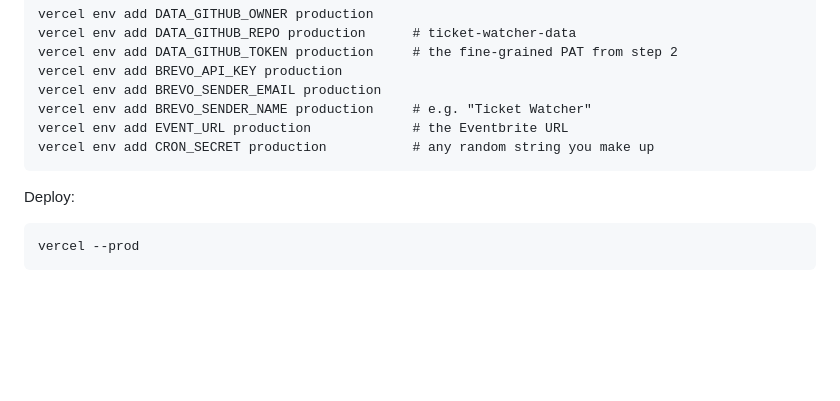
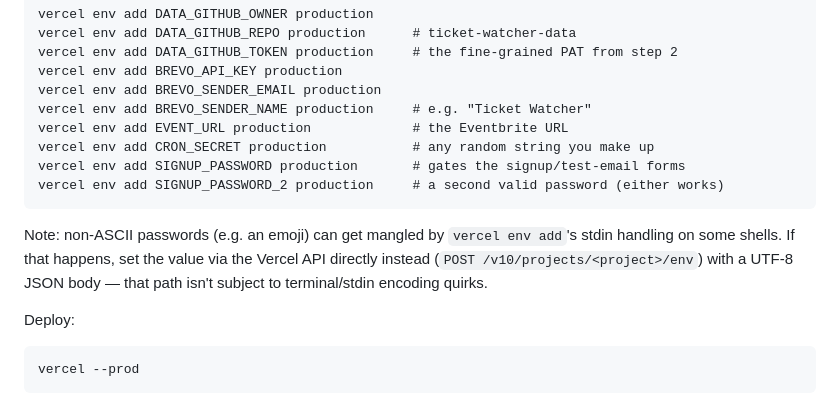
Before and after one commit to ctrl-Lucas/RQ-Barcelona-Ticket-Watcher, a Markdown page: README.md, the part around the change. GitHub-like rendering; blank space fills up the shorter version.

Commit message:
Document dual-password env vars and emoji encoding gotcha

````diff
--- a/README.md
+++ b/README.md
@@ -64,7 +64,14 @@ vercel env add BREVO_SENDER_EMAIL production
 vercel env add BREVO_SENDER_NAME production     # e.g. "Ticket Watcher"
 vercel env add EVENT_URL production             # the Eventbrite URL
 vercel env add CRON_SECRET production           # any random string you make up
+vercel env add SIGNUP_PASSWORD production       # gates the signup/test-email forms
+vercel env add SIGNUP_PASSWORD_2 production     # a second valid password (either works)
 ```
+
+Note: non-ASCII passwords (e.g. an emoji) can get mangled by `vercel env add`'s
+stdin handling on some shells. If that happens, set the value via the Vercel
+API directly instead (`POST /v10/projects/<project>/env`) with a UTF-8 JSON
+body — that path isn't subject to terminal/stdin encoding quirks.
 
 Deploy:
 
````
